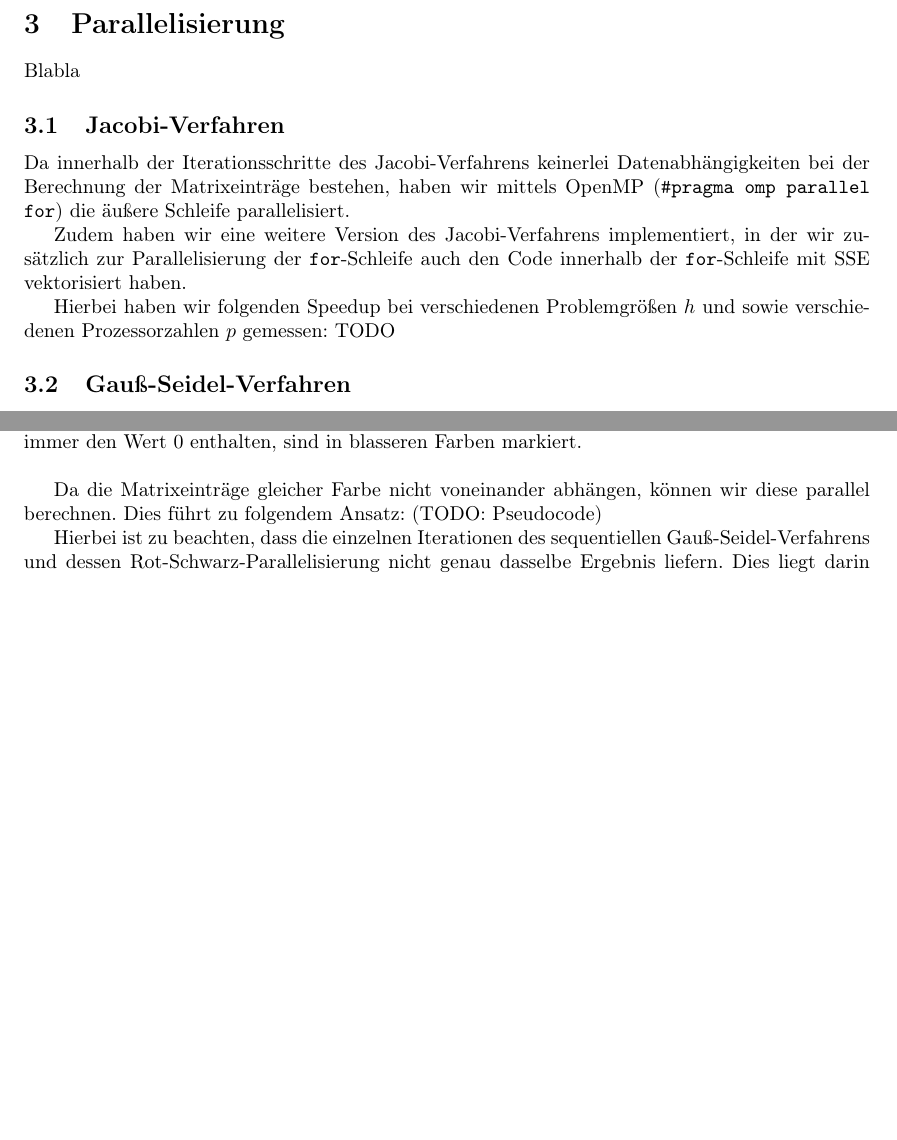
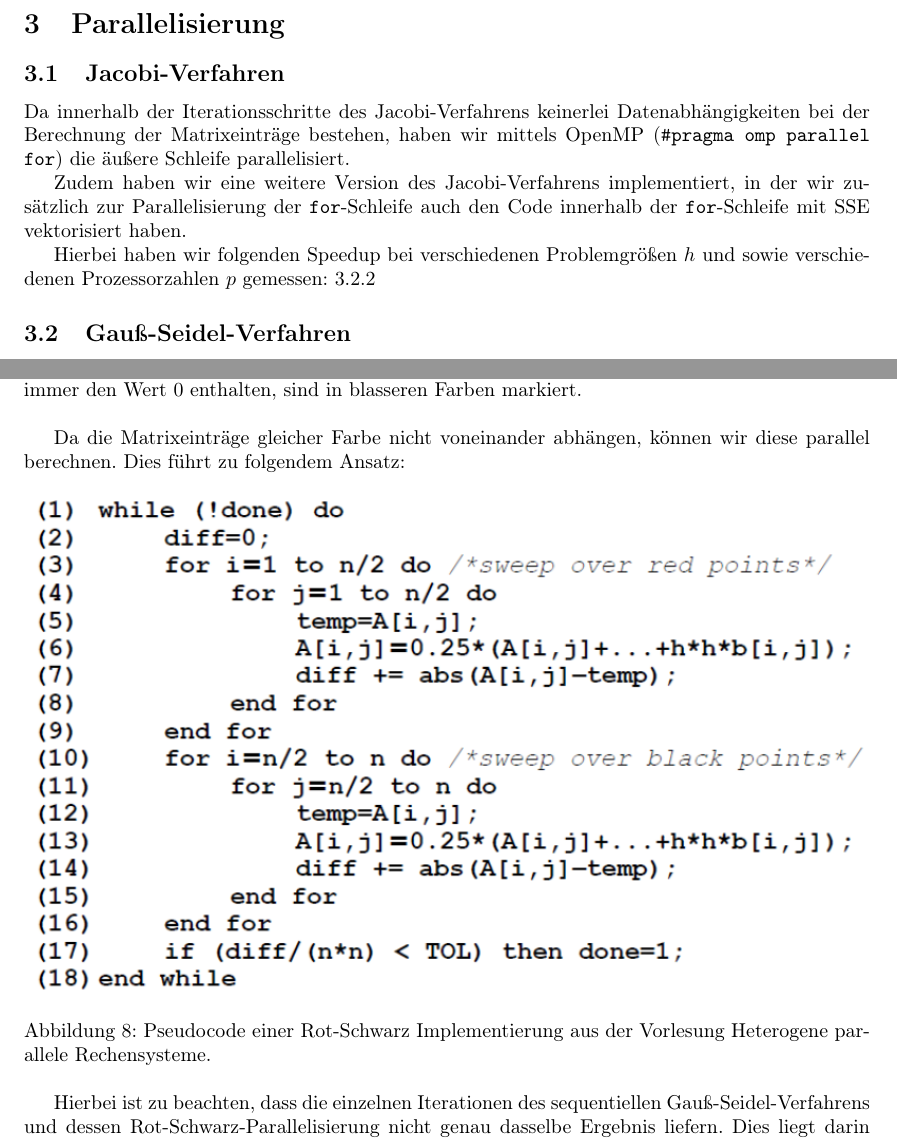
Before and after one commit to lutteropp/parallelDG, a LaTeX paper (doc/doku.tex): two parts of pages 7 and 8 of 15, joined at a grey line, cut so that both start at the same text, the shorter picture padded with empty space. Compiled offline with pdfLaTeX.

Commit message:
durchgelesen korrigiert, pseudocode. bilder sind immernoch überall...

```diff
--- a/doc/doku.tex
+++ b/doc/doku.tex
@@ -255,13 +255,13 @@ Wir haben den Approximationsfehler nur für $size=4$ und $size=32$ dargestellt,
   \label{fig:Bild5}
 \end{figure}
 \section{Parallelisierung}
-Blabla
+
 \subsection{Jacobi-Verfahren} \label{parallel:jacobi}
 Da innerhalb der Iterationsschritte des Jacobi-Verfahrens keinerlei Datenabhängigkeiten bei der Berechnung der Matrixeinträge bestehen, haben wir mittels OpenMP (\texttt{\#pragma omp parallel for}) die äußere Schleife parallelisiert.
 
 Zudem haben wir eine weitere Version des Jacobi-Verfahrens implementiert, in der wir zusätzlich zur Parallelisierung der \texttt{for}-Schleife auch den Code innerhalb der \texttt{for}-Schleife mit SSE vektorisiert haben.
 
-Hierbei haben wir folgenden Speedup bei verschiedenen Problemgrößen $h$ und sowie verschiedenen Prozessorzahlen $p$ gemessen: TODO
+Hierbei haben wir folgenden Speedup bei verschiedenen Problemgrößen $h$ und sowie verschiedenen Prozessorzahlen $p$ gemessen: \ref{ergebnisse}
 
 \subsection{Gauß-Seidel-Verfahren}
 
@@ -304,7 +304,12 @@ $$
 \label{fig:matrix}
 \end{figure}
 
-Da die Matrixeinträge gleicher Farbe nicht voneinander abhängen, können wir diese parallel berechnen. Dies führt zu folgendem Ansatz: (TODO: Pseudocode)
+Da die Matrixeinträge gleicher Farbe nicht voneinander abhängen, können wir diese parallel berechnen. Dies führt zu folgendem Ansatz:
+\begin{figure}[h]
+  \centering
+     \includegraphics[width=1.0\textwidth]{bilder/rspseudocode.png}
+  \caption{Pseudocode einer Rot-Schwarz Implementierung aus der Vorlesung Heterogene parallele Rechensysteme.}
+\end{figure}
 
 Hierbei ist zu beachten, dass die einzelnen Iterationen des sequentiellen Gauß-Seidel-Verfahrens und dessen Rot-Schwarz-Parallelisierung nicht genau dasselbe Ergebnis liefern. Dies liegt darin begründet, dass durch die Rot-Schwarz-Aufteilung eine Umordnung der Matrixeinträge geschieht.
 
```
Also changed, not shown: doc/bilder/rspseudocode.png (added), doc/doku.pdf, doc/doku.tex (14 more changed lines), 3 other files.
